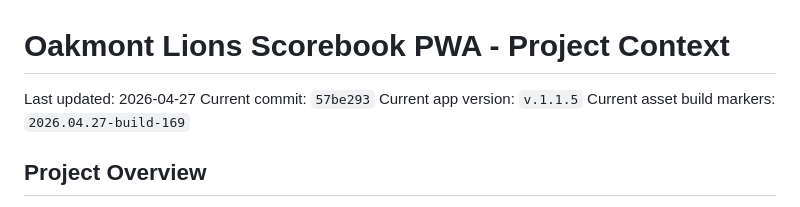
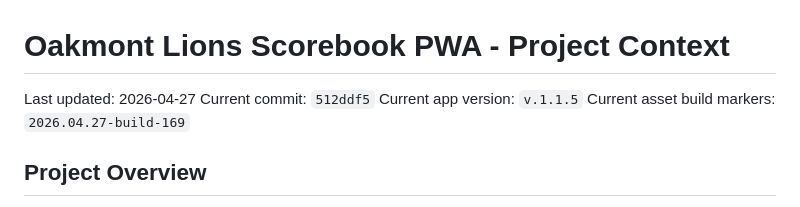
Before and after one commit to rycoulter/LionsScorebook, a Markdown page: context.md, the part around the change. Drawn GitHub-style.

Commit message:
Update context for runner decision cleanup

```diff
--- a/context.md
+++ b/context.md
@@ -1,7 +1,7 @@
 # Oakmont Lions Scorebook PWA - Project Context
 
 Last updated: 2026-04-27
-Current commit: `57be293`
+Current commit: `512ddf5`
 Current app version: `v.1.1.5`
 Current asset build markers: `2026.04.27-build-169`
 
```
